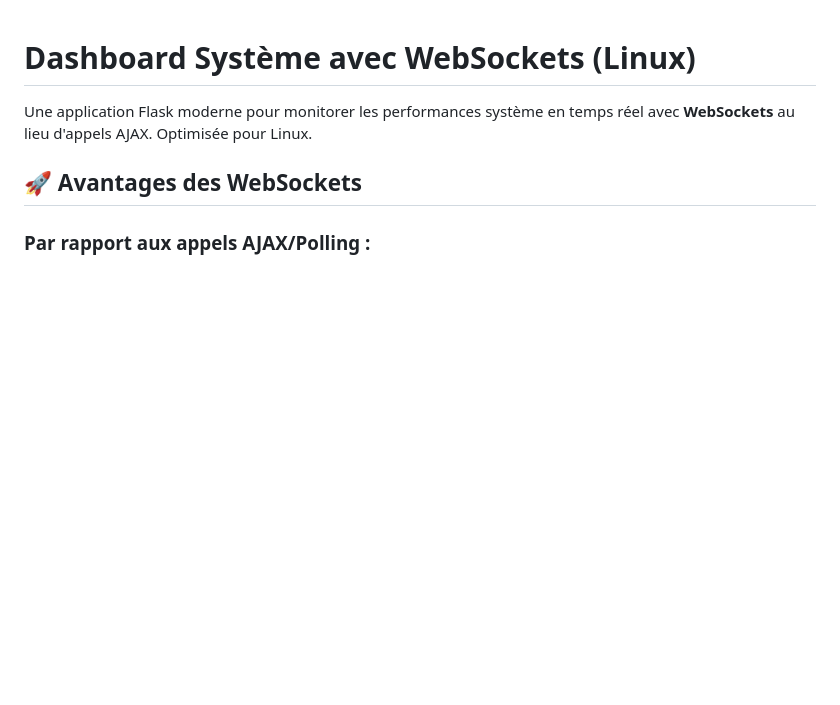
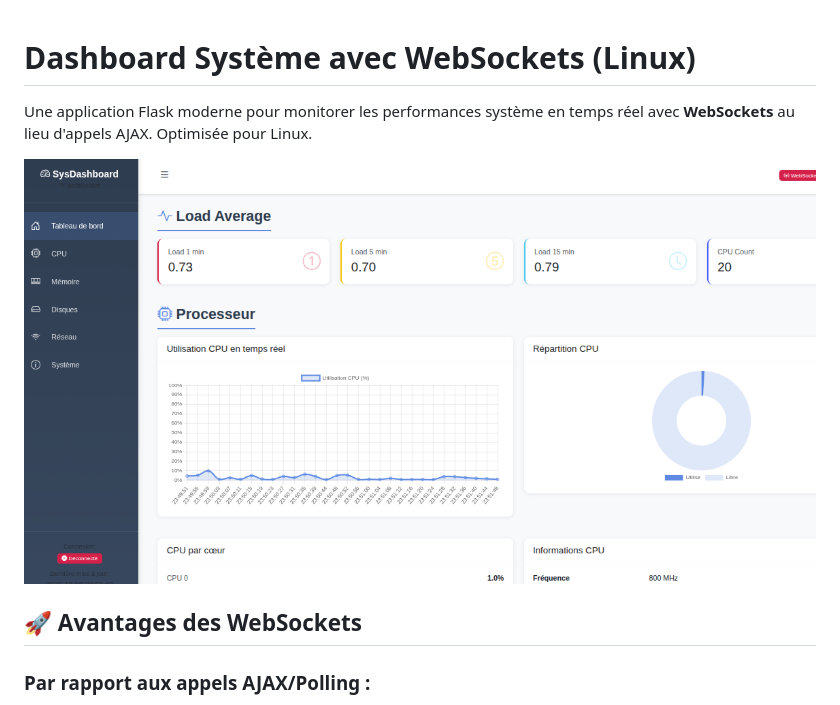
Before and after one commit to zebulon75018/myvibecoding, a Markdown page: system_dashboard_ws/README.md, the part around the change. Rendered like a GitHub page; blank space fills up the shorter version.

```diff
--- a/system_dashboard_ws/README.md
+++ b/system_dashboard_ws/README.md
@@ -1,6 +1,8 @@
 # Dashboard Système avec WebSockets (Linux)
 
 Une application Flask moderne pour monitorer les performances système en temps réel avec **WebSockets** au lieu d'appels AJAX. Optimisée pour Linux.
+
+![](https://github.com/zebulon75018/myvibecoding/blob/main/system_dashboard_ws/monitorsystemws.png?raw=true)
 
 ## 🚀 Avantages des WebSockets
 
```
